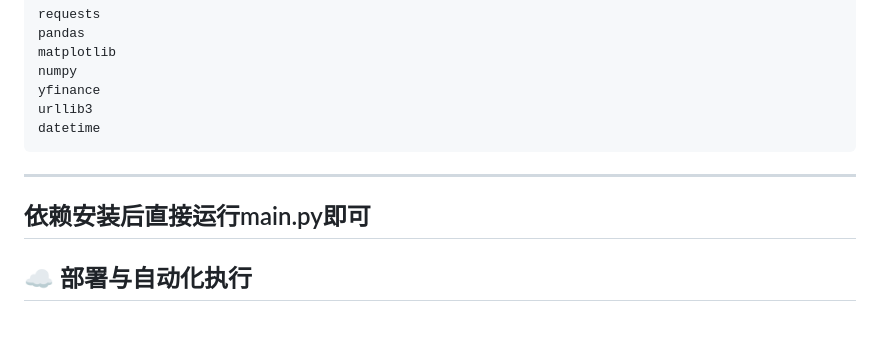
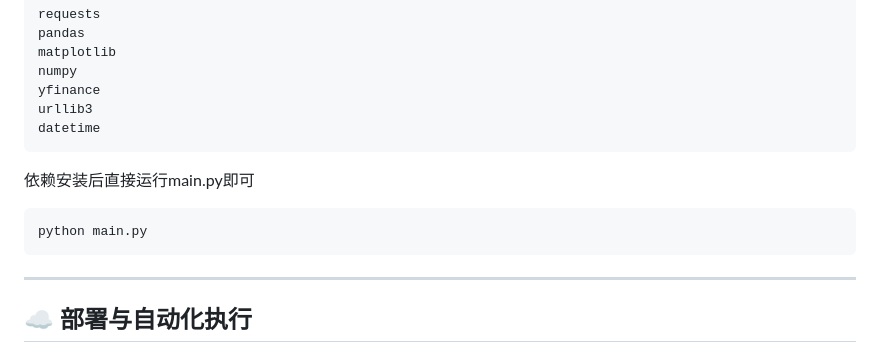
Before and after one commit to zhuangzhuang131419/stock_monitor, a Markdown page: README.md, the part around the change. Drawn GitHub-style; blank space fills up the shorter version.

````diff
--- a/README.md
+++ b/README.md
@@ -73,9 +73,11 @@ yfinance
 urllib3
 datetime
 ```
+依赖安装后直接运行main.py即可
+```bash
+python main.py
+```
 
----
-依赖安装后直接运行main.py即可
 ---
 
 ## ☁️ 部署与自动化执行
````
